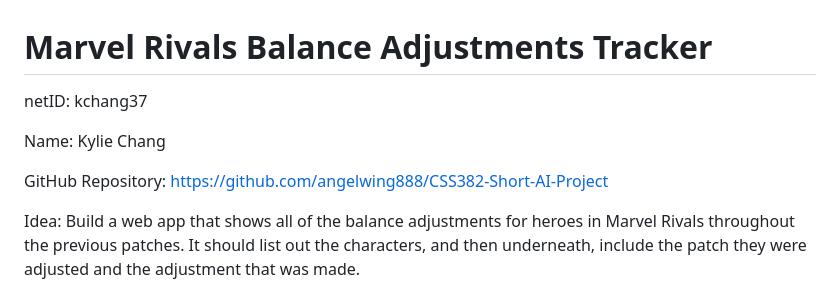
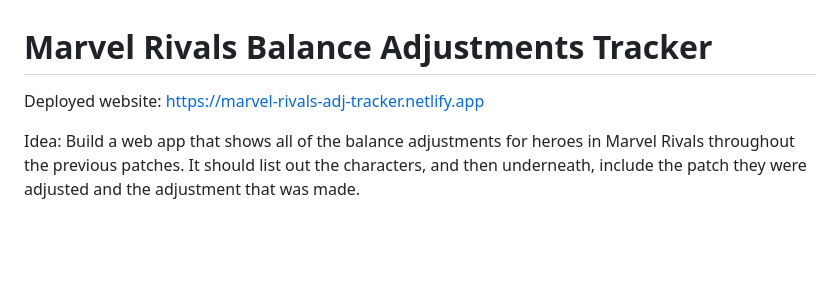
Before and after one commit to angelwing888/CSS382-Short-AI-Project, a Markdown page: README.md, the part around the change. GitHub-like rendering; blank space fills up the shorter version.

```diff
--- a/README.md
+++ b/README.md
@@ -1,10 +1,6 @@
 # Marvel Rivals Balance Adjustments Tracker
 
-netID: kchang37
-
-Name: Kylie Chang
-
-GitHub Repository: https://github.com/angelwing888/CSS382-Short-AI-Project
+Deployed website: https://marvel-rivals-adj-tracker.netlify.app
 
 Idea: Build a web app that shows all of the balance adjustments for heroes in Marvel Rivals throughout the previous patches. It should list out the characters, and then underneath, include the patch they were adjusted and the adjustment that was made.
 
```
